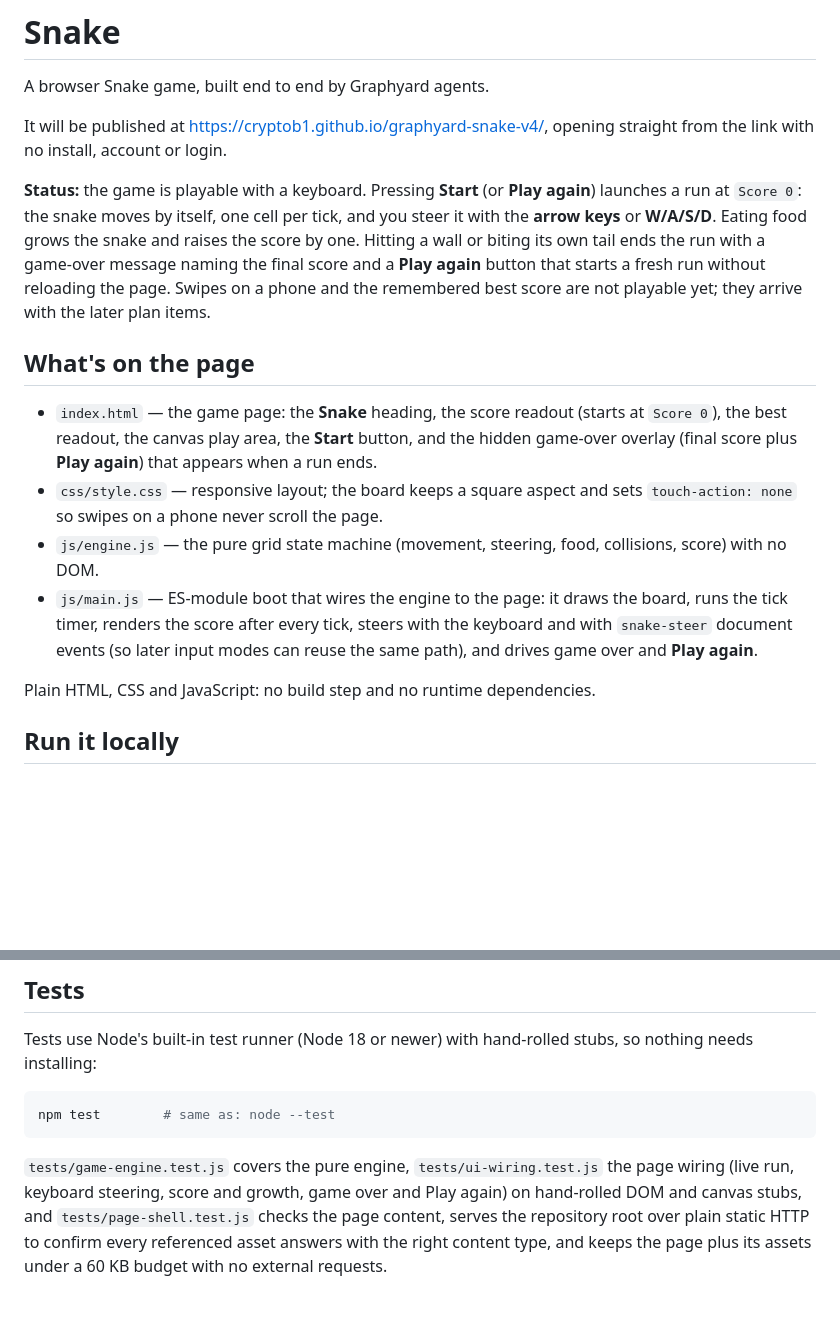
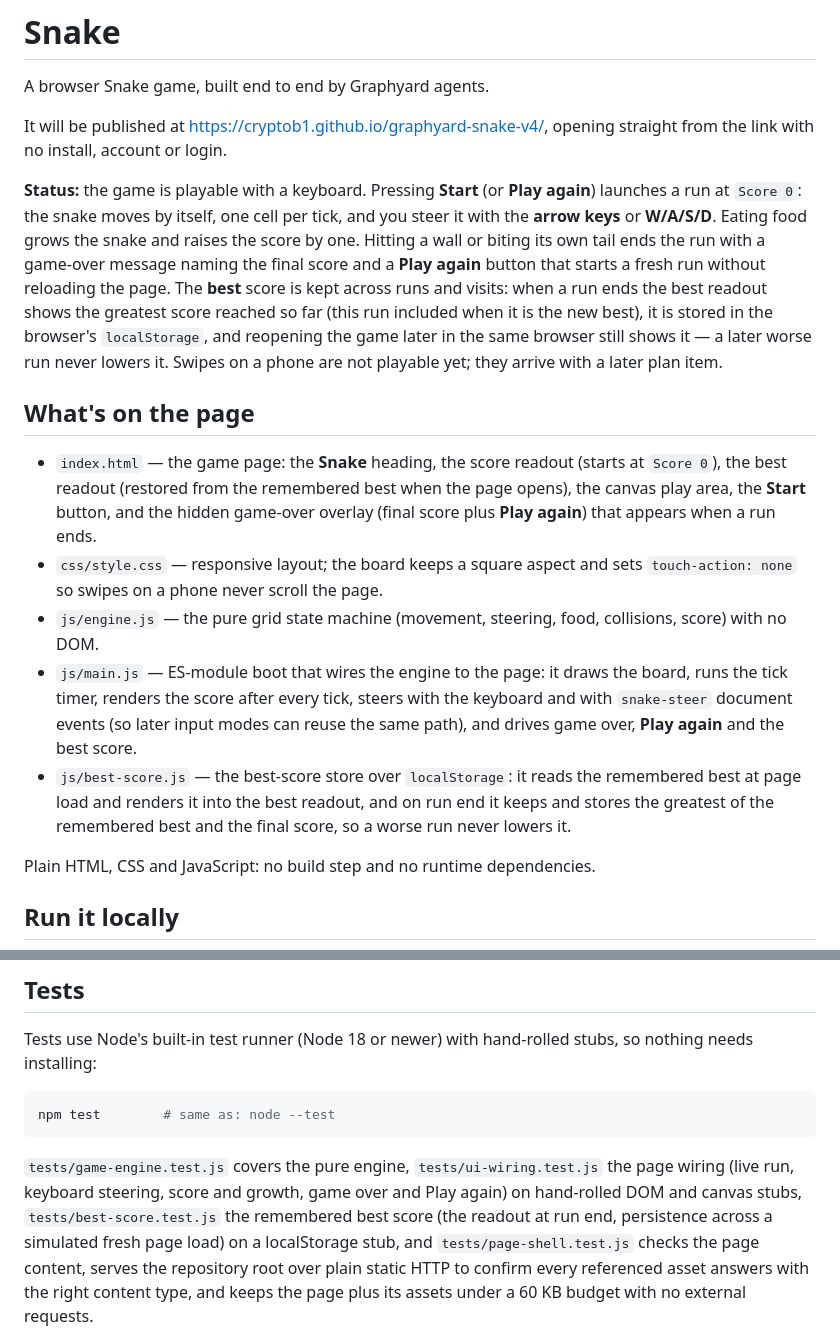
Before and after one commit to cryptob1/graphyard-snake-v4, a Markdown page: README.md, 2 parts joined by grey strips. Rendered like a GitHub page; blank space fills up the shorter version.

Commit message:
GY-8: make the README honest about the remembered best score
The Status section no longer lists the best score as not playable yet; it
documents the readout at run end, the localStorage persistence and that a
worse run never lowers it. The page map gains js/best-score.js, the index
bullet notes the best readout restored at load, and the tests section
names tests/best-score.test.js.

```diff
--- a/README.md
+++ b/README.md
@@ -10,15 +10,19 @@ launches a run at `Score 0`: the snake moves by itself, one cell per tick, and y
 steer it with the **arrow keys** or **W/A/S/D**. Eating food grows the snake and
 raises the score by one. Hitting a wall or biting its own tail ends the run with
 a game-over message naming the final score and a **Play again** button that
-starts a fresh run without reloading the page. Swipes on a phone and the
-remembered best score are not playable yet; they arrive with the later plan
-items.
+starts a fresh run without reloading the page. The **best** score is kept
+across runs and visits: when a run ends the best readout shows the greatest
+score reached so far (this run included when it is the new best), it is stored
+in the browser's `localStorage`, and reopening the game later in the same
+browser still shows it — a later worse run never lowers it. Swipes on a phone
+are not playable yet; they arrive with a later plan item.
 
 ## What's on the page
 
 - `index.html` — the game page: the **Snake** heading, the score readout (starts at
-  `Score 0`), the best readout, the canvas play area, the **Start** button, and
-  the hidden game-over overlay (final score plus **Play again**) that appears
+  `Score 0`), the best readout (restored from the remembered best when the page
+  opens), the canvas play area, the **Start** button, and the
+  hidden game-over overlay (final score plus **Play again**) that appears
   when a run ends.
 - `css/style.css` — responsive layout; the board keeps a square aspect and sets
   `touch-action: none` so swipes on a phone never scroll the page.
@@ -27,7 +31,11 @@ items.
 - `js/main.js` — ES-module boot that wires the engine to the page: it draws the
   board, runs the tick timer, renders the score after every tick, steers with
   the keyboard and with `snake-steer` document events (so later input modes can
-  reuse the same path), and drives game over and **Play again**.
+  reuse the same path), and drives game over, **Play again** and the best score.
+- `js/best-score.js` — the best-score store over `localStorage`: it reads the
+  remembered best at page load and renders it into the best readout, and on run
+  end it keeps and stores the greatest of the remembered best and the final
+  score, so a worse run never lowers it.
 
 Plain HTML, CSS and JavaScript: no build step and no runtime dependencies.
 
@@ -50,7 +58,9 @@ npm test        # same as: node --test
 
 `tests/game-engine.test.js` covers the pure engine, `tests/ui-wiring.test.js`
 the page wiring (live run, keyboard steering, score and growth, game over and
-Play again) on hand-rolled DOM and canvas stubs, and `tests/page-shell.test.js`
+Play again) on hand-rolled DOM and canvas stubs, `tests/best-score.test.js` the
+remembered best score (the readout at run end, persistence across a simulated
+fresh page load) on a localStorage stub, and `tests/page-shell.test.js`
 checks the page content, serves the repository root over
 plain static HTTP to confirm every referenced asset answers with the right content
 type, and keeps the page plus its assets under a 60 KB budget with no external
```
